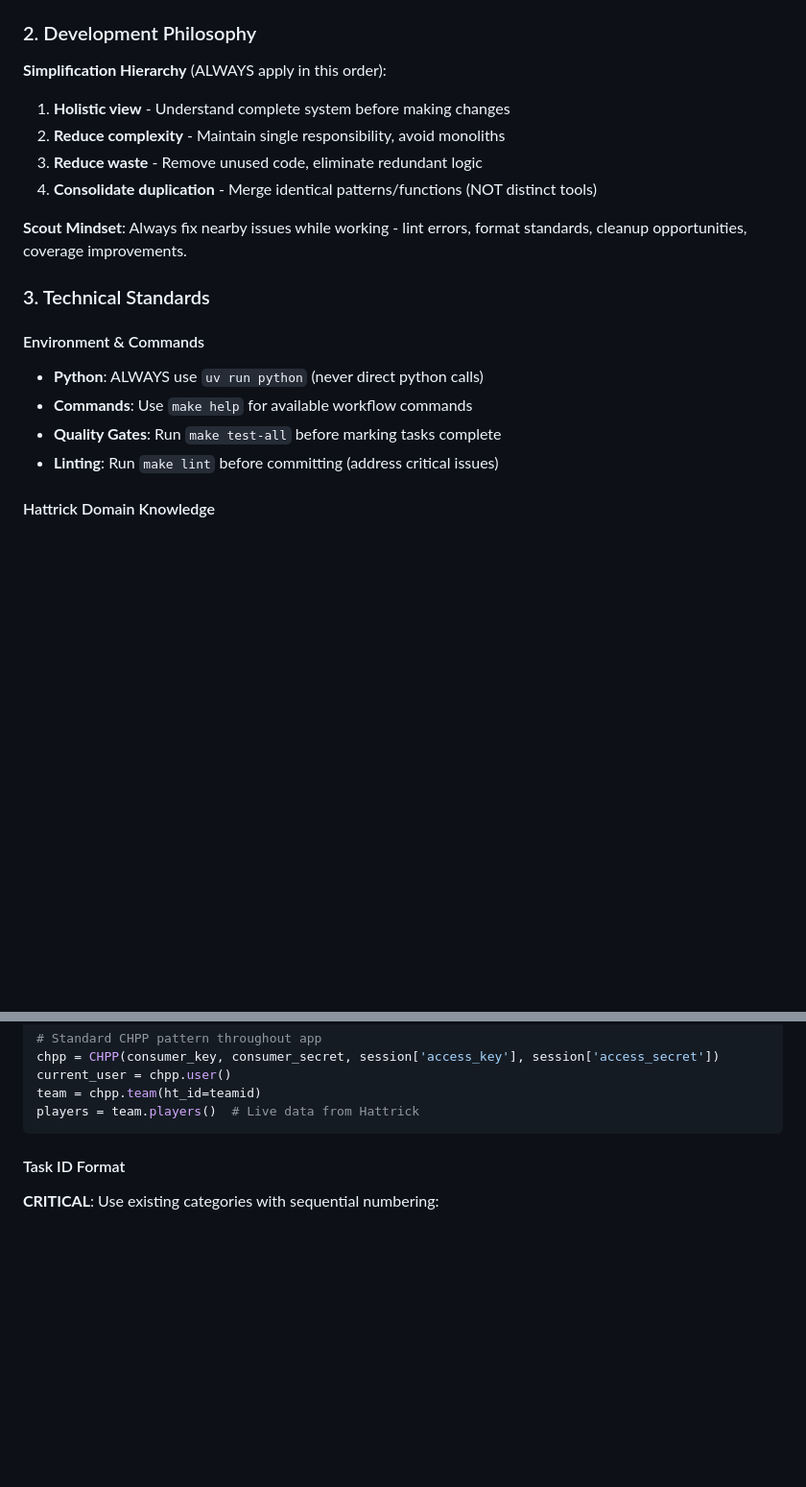
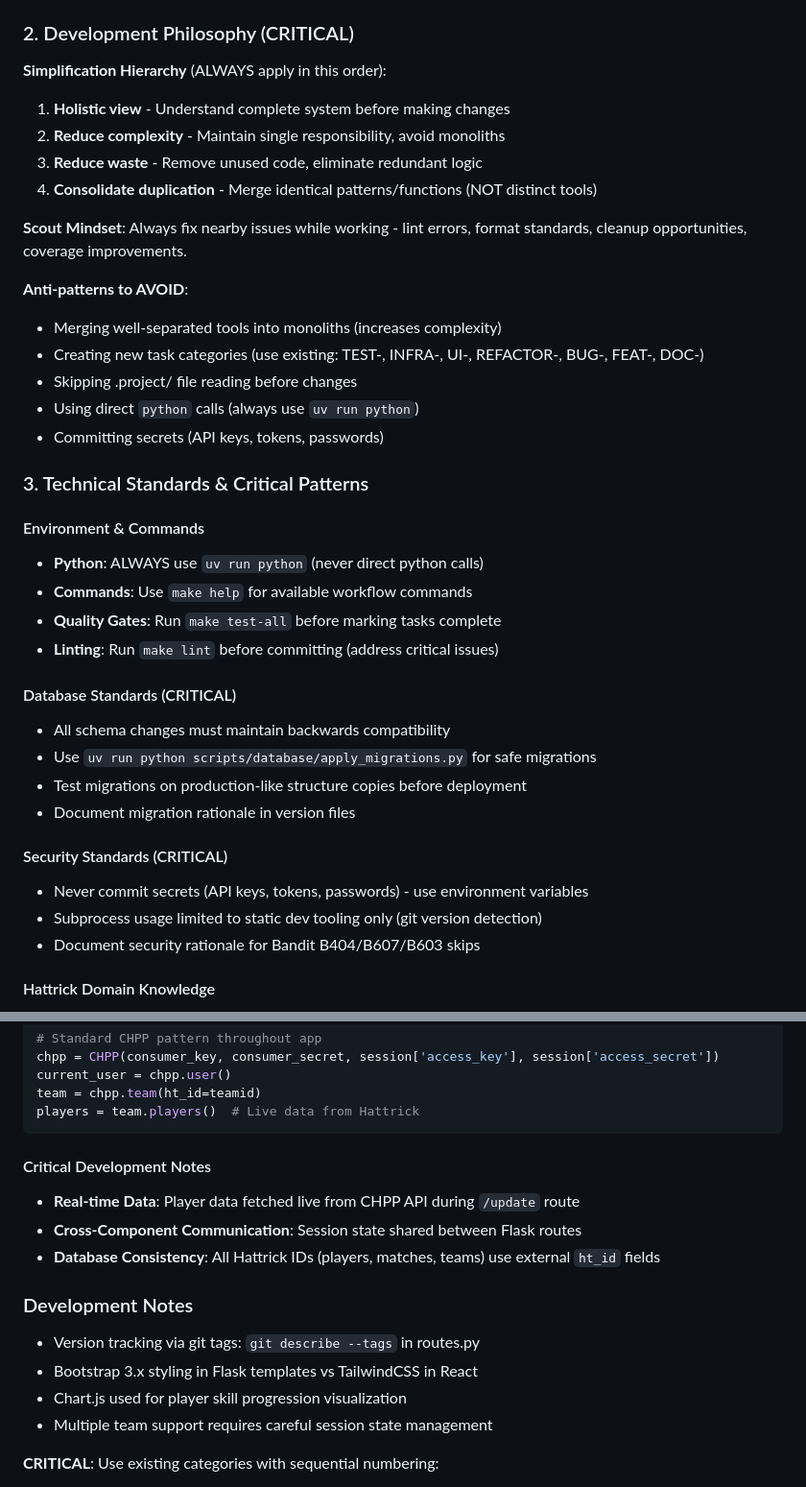
Before and after one commit to kvarak/htstatus, a Markdown page: .github/agents/htplanner-ai-agent.md, 2 parts joined by grey strips. Shown at 96% size. Drawn GitHub-style; blank space fills up the shorter version.

````diff
--- a/.github/agents/ht-status-ai-agent.md
+++ b/.github/agents/htplanner-ai-agent.md
@@ -23,7 +28,7 @@
 4. `.project/architecture.md` - System structure and components
 5. `.project/goals.md` - Strategic objectives and vision
 
-### 2. Development Philosophy
+### 2. Development Philosophy (CRITICAL)
 **Simplification Hierarchy** (ALWAYS apply in this order):
 1. **Holistic view** - Understand complete system before making changes
 2. **Reduce complexity** - Maintain single responsibility, avoid monoliths
@@ -32,13 +37,31 @@
 
 **Scout Mindset**: Always fix nearby issues while working - lint errors, format standards, cleanup opportunities, coverage improvements.
 
-### 3. Technical Standards
+**Anti-patterns to AVOID**:
+- Merging well-separated tools into monoliths (increases complexity)
+- Creating new task categories (use existing: TEST-, INFRA-, UI-, REFACTOR-, BUG-, FEAT-, DOC-)
+- Skipping .project/ file reading before changes
+- Using direct `python` calls (always use `uv run python`)
+- Committing secrets (API keys, tokens, passwords)
+
+### 3. Technical Standards & Critical Patterns
 
 #### Environment & Commands
 - **Python**: ALWAYS use `uv run python` (never direct python calls)
 - **Commands**: Use `make help` for available workflow commands
 - **Quality Gates**: Run `make test-all` before marking tasks complete
 - **Linting**: Run `make lint` before committing (address critical issues)
+
+#### Database Standards (CRITICAL)
+- All schema changes must maintain backwards compatibility
+- Use `uv run python scripts/database/apply_migrations.py` for safe migrations
+- Test migrations on production-like structure copies before deployment
+- Document migration rationale in version files
+
+#### Security Standards (CRITICAL)
+- Never commit secrets (API keys, tokens, passwords) - use environment variables
+- Subprocess usage limited to static dev tooling only (git version detection)
+- Document security rationale for Bandit B404/B607/B603 skips
 
 #### Hattrick Domain Knowledge
 - **Player Skills**: 7 core skills (keeper, defender, playmaker, winger, passing, scorer, set_pieces)
@@ -55,7 +78,17 @@ team = chpp.team(ht_id=teamid)
 players = team.players()  # Live data from Hattrick
 ```
 
-#### Task ID Format
+#### Critical Development Notes
+- **Real-time Data**: Player data fetched live from CHPP API during `/update` route
+- **Cross-Component Communication**: Session state shared between Flask routes
+- **Database Consistency**: All Hattrick IDs (players, matches, teams) use external `ht_id` fields
+
+### Development Notes
+- Version tracking via git tags: `git describe --tags` in routes.py
+- Bootstrap 3.x styling in Flask templates vs TailwindCSS in React
+- Chart.js used for player skill progression visualization
+- Multiple team support requires careful session state management
+
 **CRITICAL**: Use existing categories with sequential numbering:
 - **TEST-**: Testing infrastructure, fixtures, coverage
 - **INFRA-**: Infrastructure, deployment, operations, CI/CD
````
Also changed, not shown: other parts of .github/agents/htplanner-ai-agent.md (+30 -19 lines), .github/copilot-instructions.md (deleted, +0 -109 lines).
